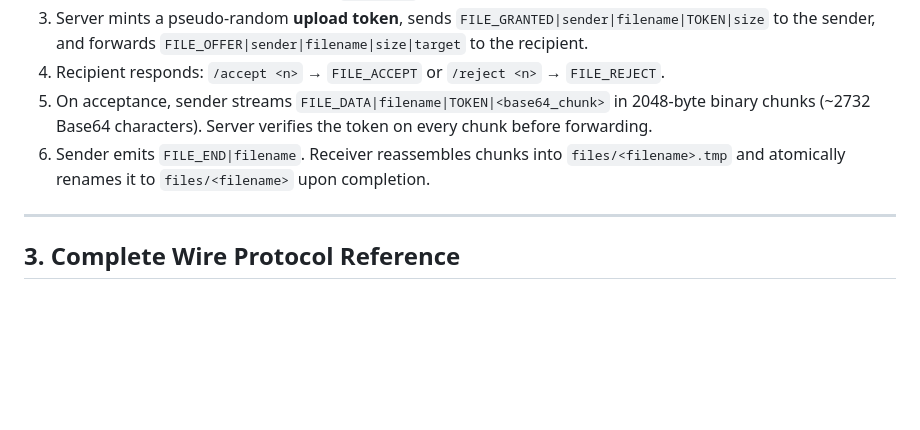
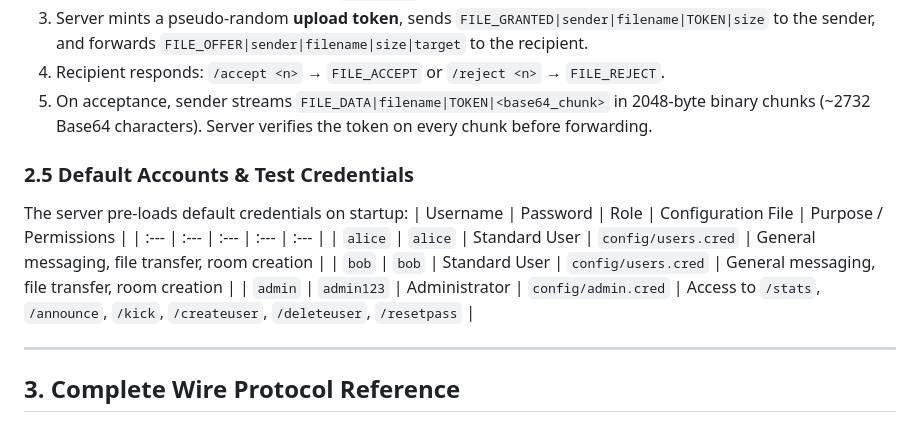
Before and after one commit to subeshyadav3/multi_client_lan_chat_application, a Markdown page: docs/DOCUMENTATION.md, the part around the change. Rendered like a GitHub page; blank space fills up the shorter version.

```diff
--- a/docs/DOCUMENTATION.md
+++ b/docs/DOCUMENTATION.md
@@ -53,7 +53,13 @@ Sender → Server → Recipient:
 3. Server mints a pseudo-random **upload token**, sends `FILE_GRANTED|sender|filename|TOKEN|size` to the sender, and forwards `FILE_OFFER|sender|filename|size|target` to the recipient.
 4. Recipient responds: `/accept <n>` → `FILE_ACCEPT` or `/reject <n>` → `FILE_REJECT`.
 5. On acceptance, sender streams `FILE_DATA|filename|TOKEN|<base64_chunk>` in 2048-byte binary chunks (~2732 Base64 characters). Server verifies the token on every chunk before forwarding.
-6. Sender emits `FILE_END|filename`. Receiver reassembles chunks into `files/<filename>.tmp` and atomically renames it to `files/<filename>` upon completion.
+### 2.5 Default Accounts & Test Credentials
+The server pre-loads default credentials on startup:
+| Username | Password | Role | Configuration File | Purpose / Permissions |
+| :--- | :--- | :--- | :--- | :--- |
+| `alice` | `alice` | Standard User | `config/users.cred` | General messaging, file transfer, room creation |
+| `bob` | `bob` | Standard User | `config/users.cred` | General messaging, file transfer, room creation |
+| `admin` | `admin123` | Administrator | `config/admin.cred` | Access to `/stats`, `/announce`, `/kick`, `/createuser`, `/deleteuser`, `/resetpass` |
 
 ---
 
```
Also changed, not shown: README.md (+14 -0 lines), documentation.md (+7 -1 lines).
